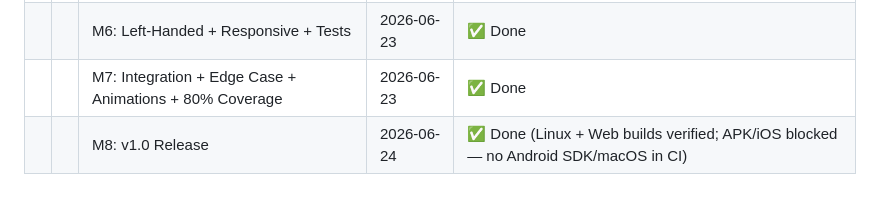
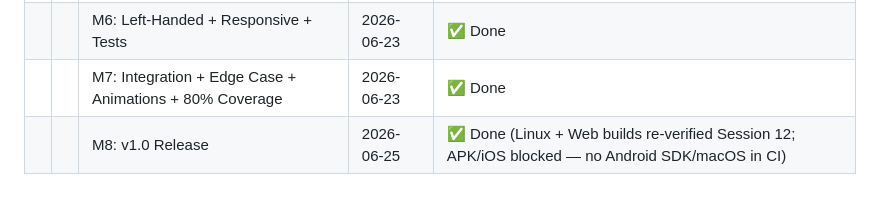
Before and after one commit to DWDS-Apps/soduko-flutter, a Markdown page: docs/ROADMAP.md, the part around one of its changes. Rendered like a GitHub page.

```diff
--- a/docs/ROADMAP.md
+++ b/docs/ROADMAP.md
@@ -82,4 +82,4 @@
 ||| M5: Full Game Loop | 2026-06-23 | ✅ Done |
 ||| M6: Left-Handed + Responsive + Tests | 2026-06-23 | ✅ Done |
 ||| M7: Integration + Edge Case + Animations + 80% Coverage | 2026-06-23 | ✅ Done |
-||| M8: v1.0 Release | 2026-06-24 | ✅ Done (Linux + Web builds verified; APK/iOS blocked — no Android SDK/macOS in CI) |
+||| M8: v1.0 Release | 2026-06-25 | ✅ Done (Linux + Web builds re-verified Session 12; APK/iOS blocked — no Android SDK/macOS in CI) |
```
Also changed, not shown: other parts of docs/ROADMAP.md (+1 -1 lines), docs/TASKS.md (+4 -2 lines).
